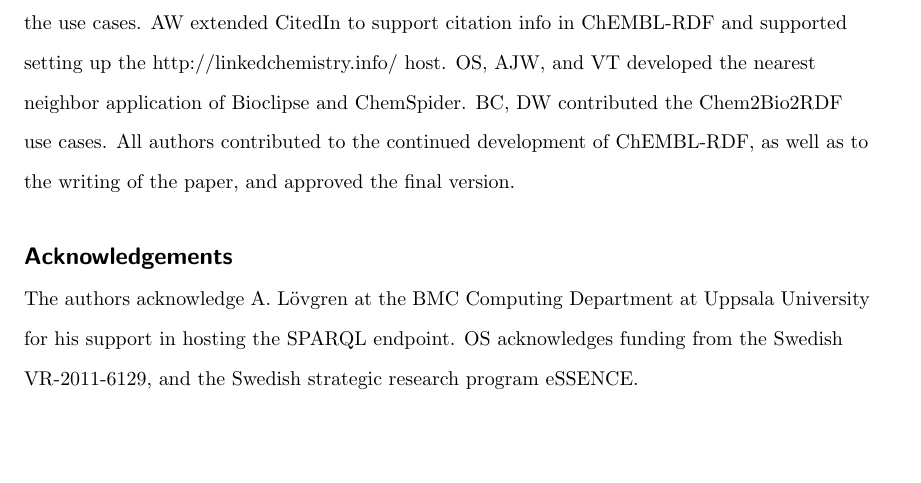
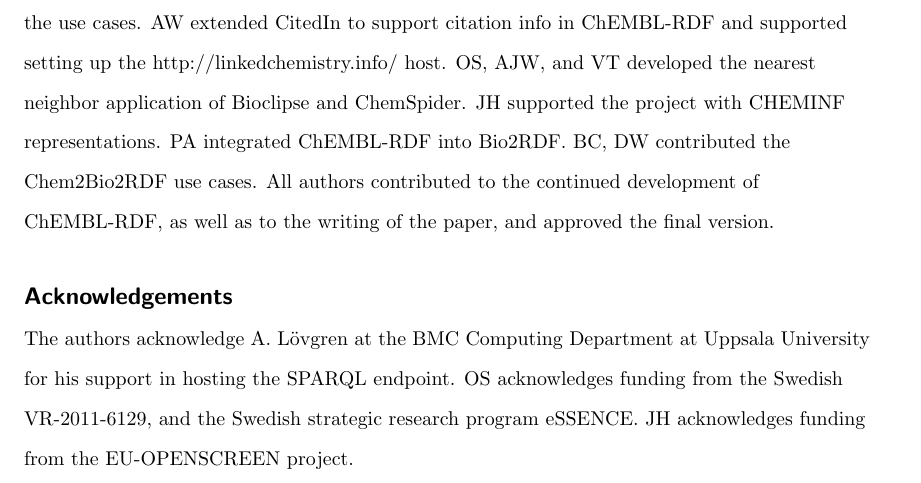
Before and after one commit to egonw/chembl-rdf-paper, a LaTeX document (article.tex): part of page 17 of 21, cut so that both start at the same text, the shorter picture padded with empty space. Compiled offline with pdfLaTeX; a missing bibliography style is replaced by a similar one.

Commit message:
Added lines that were accidentally and incorrectly removed (see https://github.com/egonw/chembl-rdf-paper/commit/8a42e226fcd76b92c7619a988280b01391d0959d#commitcomment-3009483)

```diff
--- a/article.tex
+++ b/article.tex
@@ -767,6 +767,7 @@
 EW initiated the project, created the initial RDF version of the ChEMBL data, and encouraged the use cases.
 AW extended CitedIn to support citation info in ChEMBL-RDF and supported setting up the http://linkedchemistry.info/ host.
 OS, AJW, and VT developed the nearest neighbor application of Bioclipse and ChemSpider.
+JH supported the project with CHEMINF representations. PA integrated ChEMBL-RDF into Bio2RDF.
 BC, DW contributed the Chem2Bio2RDF use cases.
 All authors contributed to the continued development of ChEMBL-RDF, as well as to the writing of the paper,
 and approved the final version.
@@ -775,6 +776,7 @@
 
 The authors acknowledge A. L\"ovgren at the BMC Computing Department at Uppsala University for his
 support in hosting the SPARQL endpoint. OS acknowledges funding from the Swedish VR-2011-6129, and the Swedish strategic research program eSSENCE.
+JH acknowledges funding from the EU-OPENSCREEN project.
 
 {\ifthenelse{\boolean{publ}}{\footnotesize}{\small}
  \bibliographystyle{bmc_article}  % Style BST file
```
